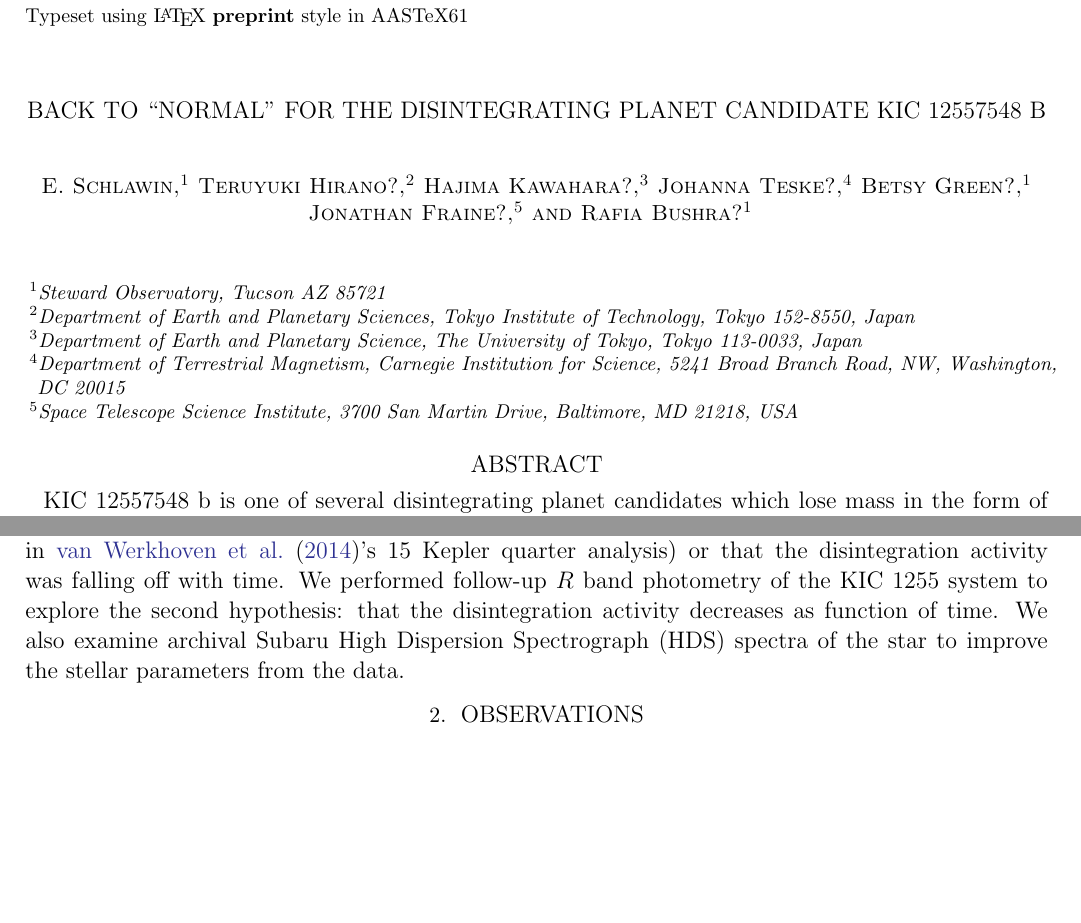
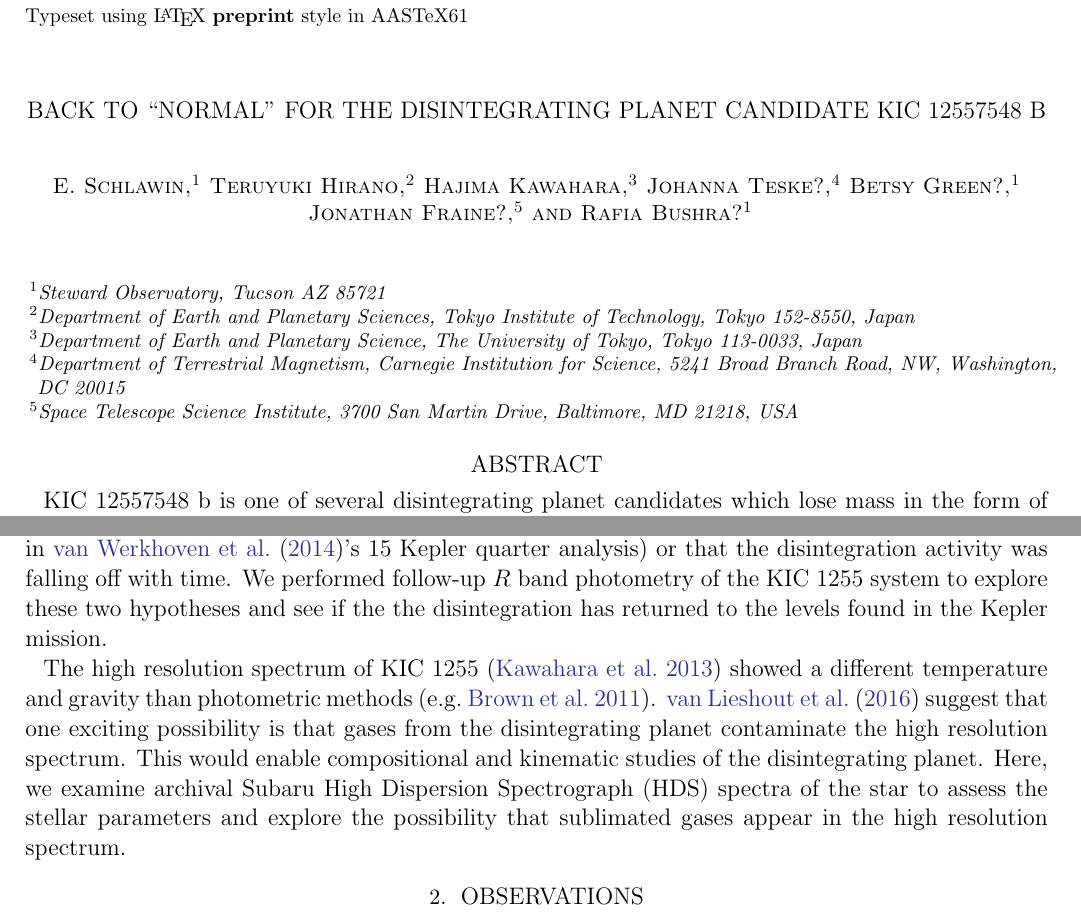
Before and after one commit to eas342/kic1255paper02, a LaTeX paper (ms.tex): two parts of pages 1 and 3 of 20, joined at a grey line, cut so that both start at the same text, the shorter picture padded with empty space. Compiled offline with pdfLaTeX.

Commit message:
a little more description of spectra in Intro.

```diff
--- a/ms.tex
+++ b/ms.tex
@@ -58,10 +58,10 @@
 %\author{Kento Masuda?}
 %\affiliation{Department of Astrophysical Sciences, Princeton University, Princeton, NJ 08544, USA}
 
-\author{Teruyuki Hirano?}
+\author{Teruyuki Hirano}
 \affiliation{Department of Earth and Planetary Sciences, Tokyo Institute of Technology, Tokyo 152-8550, Japan}
 
-\author{Hajima Kawahara?}
+\author{Hajima Kawahara}
 \affiliation{Department of Earth and Planetary Science, The University of Tokyo, Tokyo 113-0033, Japan}
 
 \author{Johanna Teske?}
@@ -132,8 +132,12 @@ Subsequently, \citet{croll2014} obtained a $K'$-band light curve simultaneously
 \citet{schlawin2016kic1255} observed 8 total transits of the system for 4 nights in 2013 and 4 nights in 2014 for the $r'$ band using the MORIS imager \citep{Gulbis2011} on SpeX/IRTF \citep{rayner03}.
 \citet{schlawin2016kic1255} found that the optical transit depths were all weaker than $0.43\%$ and that the probably of this randomly occurring based on random behavior from Kepler statistics was around 0.2\%.
 This was evidence that the observations occurred during weaker periods (as found in \citet{vanWerkhoven2014}'s 15 Kepler quarter analysis) or that the disintegration activity was falling off with time.
-We performed follow-up $R$ band photometry of the \shStar\ system to explore the second hypothesis: that the disintegration activity decreases as function of time.
-We also examine archival Subaru High Dispersion Spectrograph (HDS) spectra of the star to improve the stellar parameters from the data.
+We performed follow-up $R$ band photometry of the \shStar\ system to explore these two hypotheses and see if the the disintegration has returned to the levels found in the Kepler mission.
+
+The high resolution spectrum of \shStar\ \citep{kawahara2013starspots} showed a different temperature and gravity than photometric methods \cite[e.g.][]{brown2011kic}.
+\citet{vanlieshout2016kic1255} suggest that one exciting possibility is that gases from the disintegrating planet contaminate the high resolution spectrum.
+This would enable compositional and kinematic studies of the disintegrating planet.
+Here, we examine archival Subaru High Dispersion Spectrograph (HDS) spectra of the star to assess the stellar parameters and explore the possibility that sublimated gases appear in the high resolution spectrum.
 
 \begin{deluxetable}{lrr}
 \tablecaption{List of observations}\label{tab:photSummary}
```
